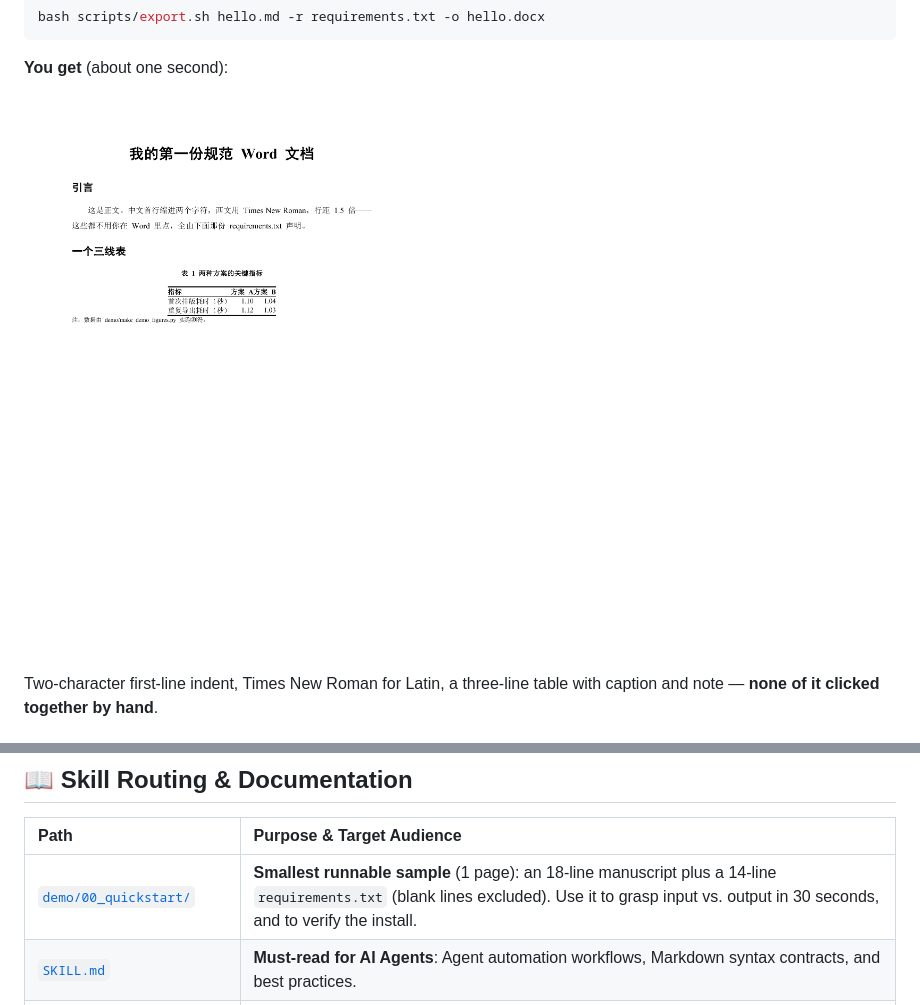
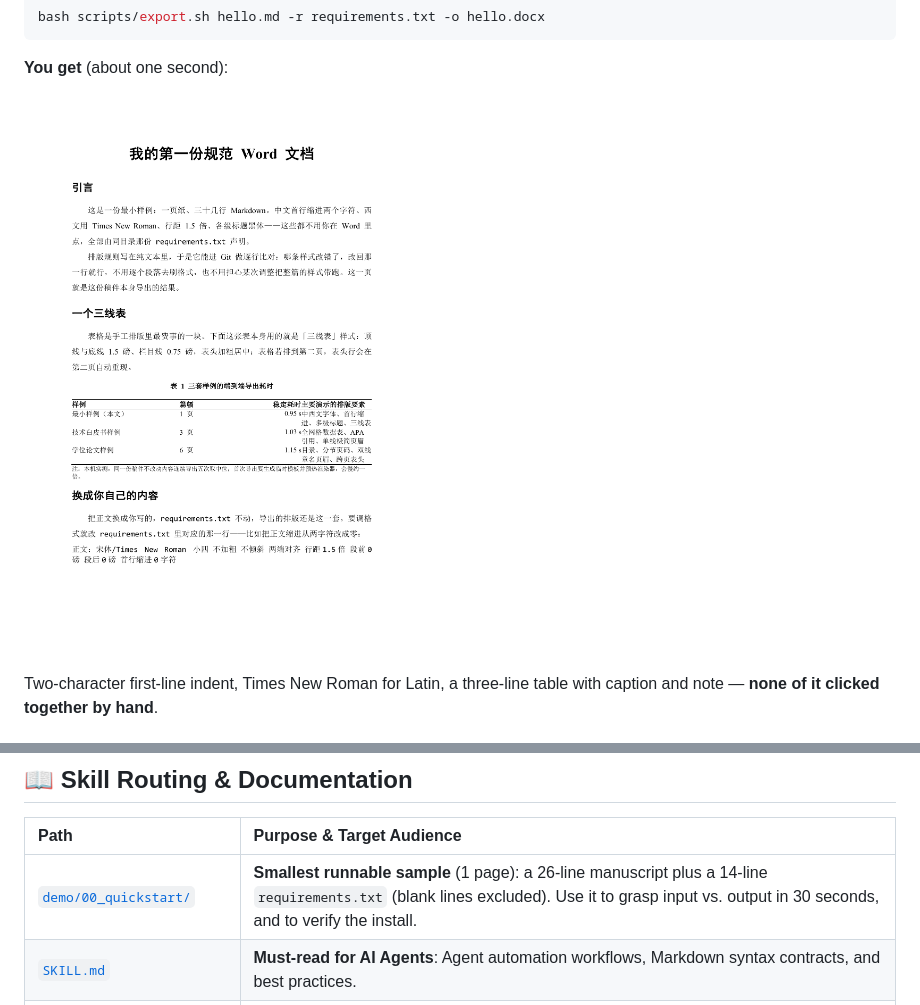
Before and after one commit to ls-open/md-to-word, a Markdown page: README_EN.md, 2 parts joined by grey strips. Rendered like a GitHub page; pictures changed too: demo/00_quickstart/page-1.png.

```diff
--- a/README_EN.md
+++ b/README_EN.md
@@ -189,7 +189,7 @@ Running this skill requires only two lightweight prerequisites:
 
 | Path | Purpose & Target Audience |
 | :--- | :--- |
-| [`demo/00_quickstart/`](demo/00_quickstart/) | **Smallest runnable sample** (1 page): an 18-line manuscript plus a 14-line `requirements.txt` (blank lines excluded). Use it to grasp input vs. output in 30 seconds, and to verify the install. |
+| [`demo/00_quickstart/`](demo/00_quickstart/) | **Smallest runnable sample** (1 page): a 26-line manuscript plus a 14-line `requirements.txt` (blank lines excluded). Use it to grasp input vs. output in 30 seconds, and to verify the install. |
 | [`SKILL.md`](SKILL.md) | **Must-read for AI Agents**: Agent automation workflows, Markdown syntax contracts, and best practices. |
 | [`references/reference.md`](references/reference.md) | **Advanced Customization**: Complete vocabulary for `requirements.txt`, default inference rules, and the 20 built-in CSL styles. |
 | [`references/design.md`](references/design.md) | **Developers & Hackers**: In-depth architecture, pure Word 365 base template, 3-column equation alignment, and OpenXML internals. |
```
Also changed, not shown: README.md (+1 -1 lines), demo/00_quickstart/hello.md (+20 -7 lines), 2 other files.
